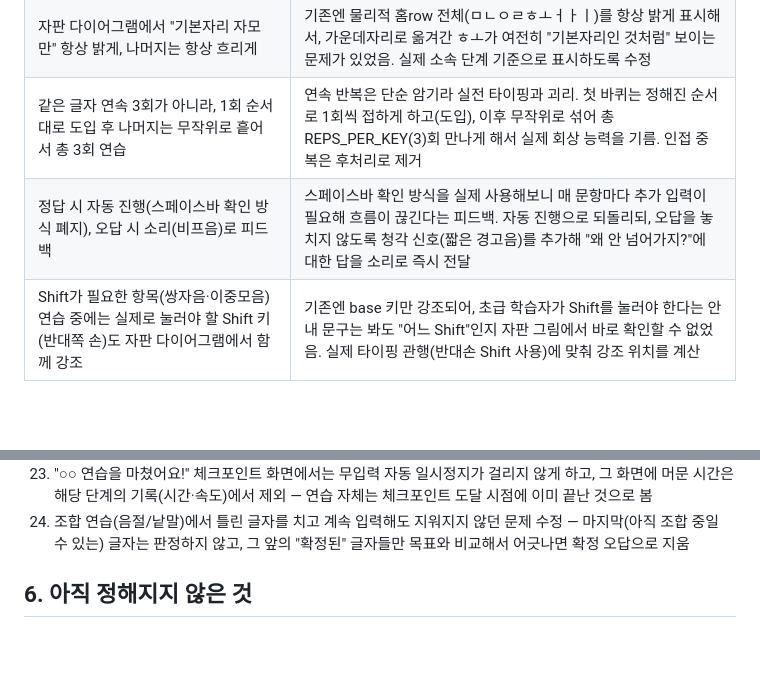
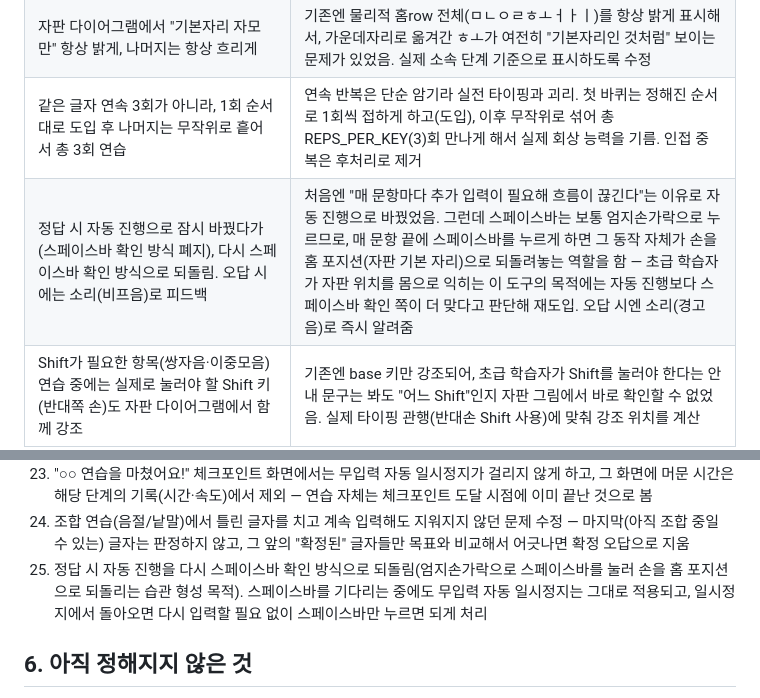
Before and after one commit to 214soundi-ship-it/hangul-typing-practice, a Markdown page: research-notes.md, 2 parts joined by grey strips. Rendered like a GitHub page; blank space fills up the shorter version.

Commit message:
Update research notes: spacebar-advance reintroduced with hand-position rationale

```diff
--- a/research-notes.md
+++ b/research-notes.md
@@ -54,7 +54,7 @@
 | 0단계를 7단계로 재구성, "가운데자리"(ㅅㅛㅎㅗㅠㅜ 6개, 양손 검지 이동키)를 정규 단계로 승격 | 검지가 홈로우에서 위·아래로 뻗는 자리가 특히 헷갈리기 쉬워 손 단위(왼손 다→가운데→오른손 다)로 단계를 재배열. 기본자리는 ㅁㄴㅇㄹㅓㅏㅣ+;(오른쪽 새끼손가락 홈 포지션)로 축소 |
 | 자판 다이어그램에서 "기본자리 자모만" 항상 밝게, 나머지는 항상 흐리게 | 기존엔 물리적 홈row 전체(ㅁㄴㅇㄹㅎㅗㅓㅏㅣ)를 항상 밝게 표시해서, 가운데자리로 옮겨간 ㅎㅗ가 여전히 "기본자리인 것처럼" 보이는 문제가 있었음. 실제 소속 단계 기준으로 표시하도록 수정 |
 | 같은 글자 연속 3회가 아니라, 1회 순서대로 도입 후 나머지는 무작위로 흩어서 총 3회 연습 | 연속 반복은 단순 암기라 실전 타이핑과 괴리. 첫 바퀴는 정해진 순서로 1회씩 접하게 하고(도입), 이후 무작위로 섞어 총 REPS_PER_KEY(3)회 만나게 해서 실제 회상 능력을 기름. 인접 중복은 후처리로 제거 |
-| 정답 시 자동 진행(스페이스바 확인 방식 폐지), 오답 시 소리(비프음)로 피드백 | 스페이스바 확인 방식을 실제 사용해보니 매 문항마다 추가 입력이 필요해 흐름이 끊긴다는 피드백. 자동 진행으로 되돌리되, 오답을 놓치지 않도록 청각 신호(짧은 경고음)를 추가해 "왜 안 넘어가지?"에 대한 답을 소리로 즉시 전달 |
+| 정답 시 자동 진행으로 잠시 바꿨다가(스페이스바 확인 방식 폐지), 다시 스페이스바 확인 방식으로 되돌림. 오답 시에는 소리(비프음)로 피드백 | 처음엔 "매 문항마다 추가 입력이 필요해 흐름이 끊긴다"는 이유로 자동 진행으로 바꿨었음. 그런데 스페이스바는 보통 엄지손가락으로 누르므로, 매 문항 끝에 스페이스바를 누르게 하면 그 동작 자체가 손을 홈 포지션(자판 기본 자리)으로 되돌려놓는 역할을 함 — 초급 학습자가 자판 위치를 몸으로 익히는 이 도구의 목적에는 자동 진행보다 스페이스바 확인 쪽이 더 맞다고 판단해 재도입. 오답 시엔 소리(경고음)로 즉시 알려줌 |
 | Shift가 필요한 항목(쌍자음·이중모음) 연습 중에는 실제로 눌러야 할 Shift 키(반대쪽 손)도 자판 다이어그램에서 함께 강조 | 기존엔 base 키만 강조되어, 초급 학습자가 Shift를 눌러야 한다는 안내 문구는 봐도 "어느 Shift"인지 자판 그림에서 바로 확인할 수 없었음. 실제 타이핑 관행(반대손 Shift 사용)에 맞춰 강조 위치를 계산 |
 | 기록 화면에 같은 단계를 몇 번째 연습했는지(회차)와, 직전 회차 대비 속도 변화(▲▼)를 표시 | "반복 연습하면 실제로 빨라지는가"를 연구 결과로 보여주려면 단순 나열이 아니라 회차별 비교가 필요. 단계마다 글자 수가 달라도 공정하게 비교하도록 시간이 아니라 속도(글자 수÷시간)를 기준으로 비교 |
 | 무입력 20초(또는 탭 전환) 감지 시 자동으로 화면을 멈추고, "이어서 하기"를 눌러야 재개되게 함. 쉰 횟수·시간을 별도로 기록해 속도 계산에서 제외 | 학생이 연습 중 자리를 비우거나 딴짓을 하면 벽시계 기준 소요시간이 그대로 늘어나 "느려진 것"처럼 보이는 문제. 브라우저에서 이탈 자체를 물리적으로 막을 방법은 없으므로(웹페이지가 사용자의 자리 비움을 강제할 수 없음), 대신 무입력이 감지되면 화면을 멈춰 더 이상 시간이 왜곡되지 않게 하고, 쉰 시간을 투명하게 기록해 "총 시간"과 "실제 입력 시간"을 분리 — 논문에서 어느 쪽을 쓸지, 혹은 이상치를 어떻게 다룰지 연구자가 나중에 판단할 수 있게 원자료를 남김. 기준을 처음엔 5초로 뒀다가, 초급 학습자가 자판에서 글자 위치를 찾느라 5초 넘게 들여다보는 것도 정상적인 학습 행동이라 그 시간까지 "이탈"로 잘라내면 오히려 "찾는 시간이 줄어드는 것"이라는 진짜 향상 신호가 왜곡될 수 있음을 확인 → 20초로 상향 |
@@ -102,6 +102,7 @@
 22. "일반 연습/게임으로 연습" 선택 화면 제거 — 게임을 건너뛰고 골라 할 수 없도록, 항상 일반 연습부터 시작하고 게임은 그 뒤에 자동으로 이어지게 함
 23. "○○ 연습을 마쳤어요!" 체크포인트 화면에서는 무입력 자동 일시정지가 걸리지 않게 하고, 그 화면에 머문 시간은 해당 단계의 기록(시간·속도)에서 제외 — 연습 자체는 체크포인트 도달 시점에 이미 끝난 것으로 봄
 24. 조합 연습(음절/낱말)에서 틀린 글자를 치고 계속 입력해도 지워지지 않던 문제 수정 — 마지막(아직 조합 중일 수 있는) 글자는 판정하지 않고, 그 앞의 "확정된" 글자들만 목표와 비교해서 어긋나면 확정 오답으로 지움
+25. 정답 시 자동 진행을 다시 스페이스바 확인 방식으로 되돌림(엄지손가락으로 스페이스바를 눌러 손을 홈 포지션으로 되돌리는 습관 형성 목적). 스페이스바를 기다리는 중에도 무입력 자동 일시정지는 그대로 적용되고, 일시정지에서 돌아오면 다시 입력할 필요 없이 스페이스바만 누르면 되게 처리
 
 ## 6. 아직 정해지지 않은 것
 
```
